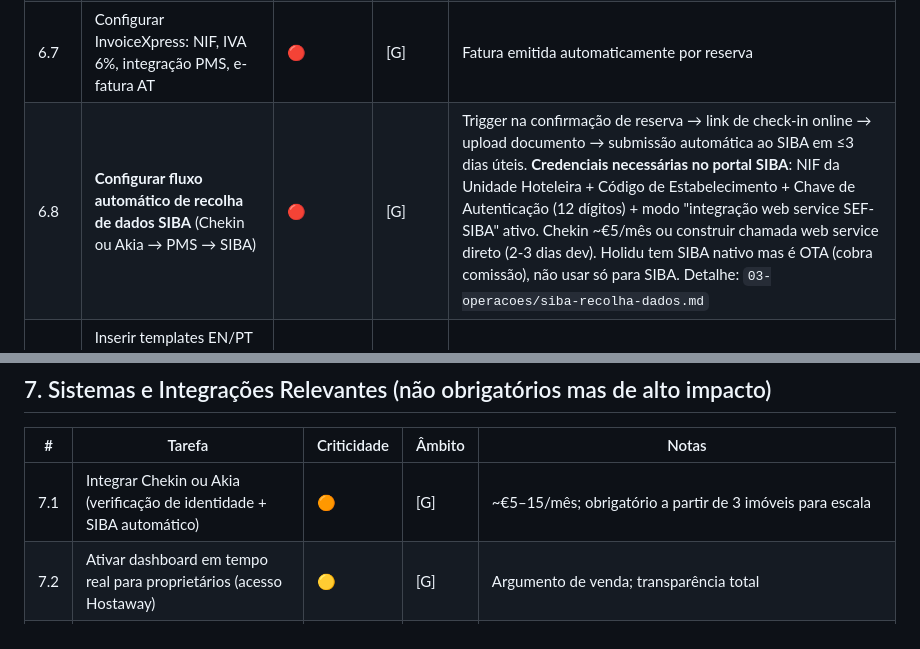
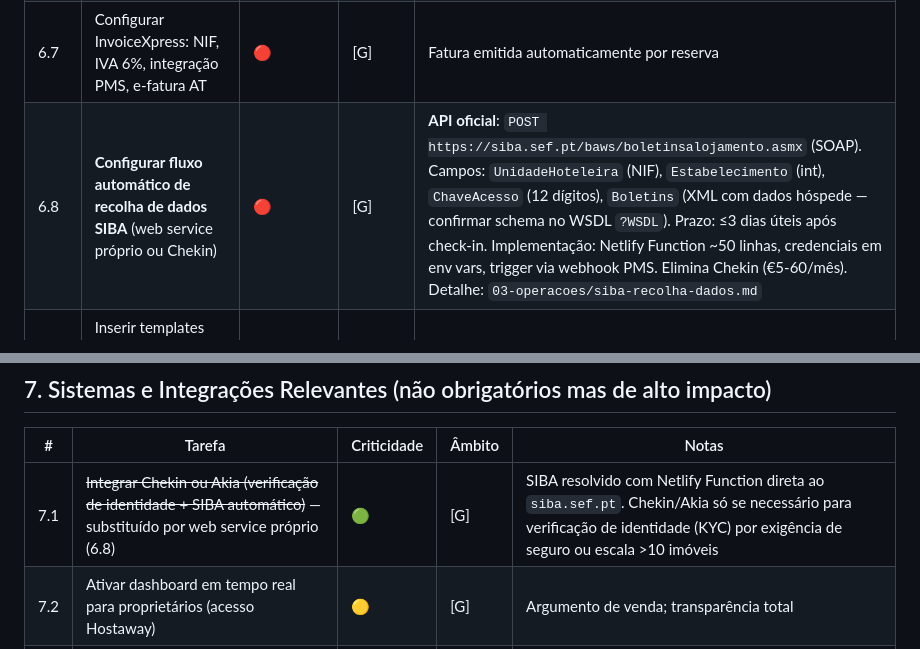
Before and after one commit to acmcgroup/portocoaststays, a Markdown page: 09-gestao-projetos/lista-tarefas-prioritarias.md, 2 parts joined by grey strips. GitHub-like rendering.

Commit message:
docs: SIBA direct SOAP API documented, Chekin dependency removed
- 6.8: add official endpoint siba.sef.pt/baws/boletinsalojamento.asmx with full field list
- 6.8: note Netlify Function implementation (~50 lines), credentials as env vars
- 7.1: downgrade Chekin to optional (KYC only); SIBA now solved via own web service

```diff
--- a/09-gestao-projetos/lista-tarefas-prioritarias.md
+++ b/09-gestao-projetos/lista-tarefas-prioritarias.md
@@ -132,7 +132,7 @@ O **número de registo** (ex.: `AL/Porto/…`) **não é emitido pelo cliente à
 | 6.5 | Configurar notificação automática de limpeza pós-checkout (PMS → WhatsApp) | 🔴 | [A] | Sem isto, a coordenação de limpeza é manual e falha |
 | 6.6 | Configurar Pricelabs com preço base, mínimo, máximo e regras sazonais | 🔴 | [A] | +20–30% de receita vs preço fixo; rever semanalmente |
 | 6.7 | Configurar InvoiceXpress: NIF, IVA 6%, integração PMS, e-fatura AT | 🔴 | [G] | Fatura emitida automaticamente por reserva |
-| 6.8 | **Configurar fluxo automático de recolha de dados SIBA** (Chekin ou Akia → PMS → SIBA) | 🔴 | [G] | Trigger na confirmação de reserva → link de check-in online → upload documento → submissão automática ao SIBA em ≤3 dias úteis. **Credenciais necessárias no portal SIBA**: NIF da Unidade Hoteleira + Código de Estabelecimento + Chave de Autenticação (12 dígitos) + modo "integração web service SEF-SIBA" ativo. Chekin ~€5/mês ou construir chamada web service direto (2-3 dias dev). Holidu tem SIBA nativo mas é OTA (cobra comissão), não usar só para SIBA. Detalhe: `03-operacoes/siba-recolha-dados.md` |
+| 6.8 | **Configurar fluxo automático de recolha de dados SIBA** (web service próprio ou Chekin) | 🔴 | [G] | **API oficial**: `POST https://siba.sef.pt/baws/boletinsalojamento.asmx` (SOAP). Campos: `UnidadeHoteleira` (NIF), `Estabelecimento` (int), `ChaveAcesso` (12 dígitos), `Boletins` (XML com dados hóspede — confirmar schema no WSDL `?WSDL`). Prazo: ≤3 dias úteis após check-in. Implementação: Netlify Function ~50 linhas, credenciais em env vars, trigger via webhook PMS. Elimina Chekin (€5-60/mês). Detalhe: `03-operacoes/siba-recolha-dados.md` |
 | 6.8a | Inserir templates EN/PT de pedido de dados nos templates PMS (fallback para reservas sem Chekin) | 🟠 | [G] | Templates prontos em `03-operacoes/siba-recolha-dados.md`; usar enquanto Chekin não está ativo |
 | 6.9 | Criar guia digital do apartamento (código porta, WiFi, eletrodomésticos, regras, emergências) | 🔴 | [A] | Notion, PDF ou funcionalidade nativa do PMS; enviado automaticamente D-1 |
 | 6.10 | Criar grupo WhatsApp de operações (gestora + equipa limpeza) | 🔴 | [A] | Canal de controlo fotográfico pós-limpeza |
@@ -145,7 +145,7 @@ O **número de registo** (ex.: `AL/Porto/…`) **não é emitido pelo cliente à
 
 | # | Tarefa | Criticidade | Âmbito | Notas |
 |---|--------|-------------|--------|-------|
-| 7.1 | Integrar Chekin ou Akia (verificação de identidade + SIBA automático) | 🟠 | [G] | ~€5–15/mês; obrigatório a partir de 3 imóveis para escala |
+| 7.1 | ~~Integrar Chekin ou Akia (verificação de identidade + SIBA automático)~~ — substituído por web service próprio (6.8) | 🟢 | [G] | SIBA resolvido com Netlify Function direta ao `siba.sef.pt`. Chekin/Akia só se necessário para verificação de identidade (KYC) por exigência de seguro ou escala >10 imóveis |
 | 7.2 | Ativar dashboard em tempo real para proprietários (acesso Hostaway) | 🟡 | [G] | Argumento de venda; transparência total |
 | 7.3 | Configurar Zoho Projects (gestão de tarefas via Supabase edge function) | 🟡 | [G] | Já existe `controller.py`; sincronizar tarefas B1–B6 |
 | 7.4 | Ativar VRBO como 3.ª plataforma de distribuição | 🟡 | [G] | Fase 2; ligar ao PMS via Channel Manager |
```
